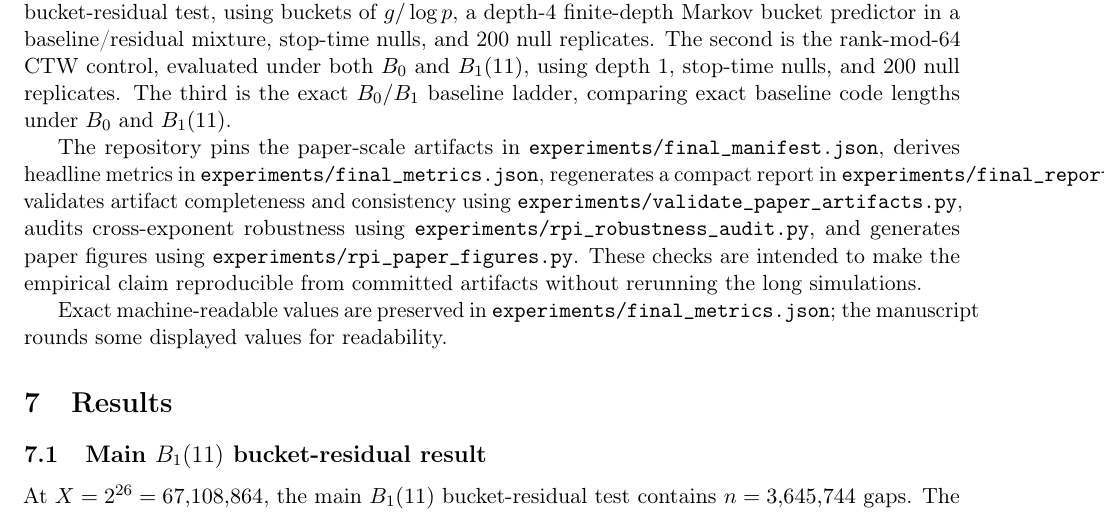
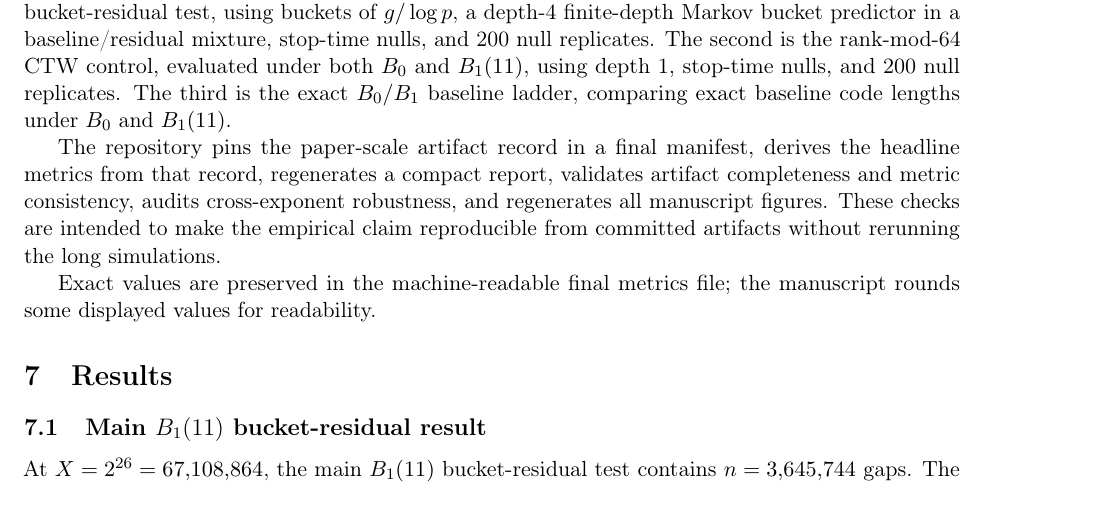
Before and after one commit to asgerof/residual-predictive-information-of-prime-gaps, a LaTeX paper (paper.tex): part of page 9 of 14, cut so that both start at the same text. Compiled offline with pdfLaTeX.

Commit message:
Shorten reproducibility artifact paragraph

```diff
--- a/paper.tex
+++ b/paper.tex
@@ -354,9 +354,9 @@ The paper-scale experiments use dyadic windows $X=2^m$ through $m=26$. The main
 
 The completed paper-scale suite consists of three experiment blocks. The first is the main $B_1(11)$ bucket-residual test, using buckets of $g/\log p$, a depth-4 finite-depth Markov bucket predictor in a baseline/residual mixture, stop-time nulls, and 200 null replicates. The second is the rank-mod-64 CTW control, evaluated under both $B_0$ and $B_1(11)$, using depth 1, stop-time nulls, and 200 null replicates. The third is the exact $B_0/B_1$ baseline ladder, comparing exact baseline code lengths under $B_0$ and $B_1(11)$.
 
-The repository pins the paper-scale artifacts in \texttt{experiments/final\_manifest.json}, derives headline metrics in \texttt{experiments/final\_metrics.json}, regenerates a compact report in \texttt{experiments/final\_report.md}, validates artifact completeness and consistency using \texttt{experiments/validate\_paper\_artifacts.py}, audits cross-exponent robustness using \texttt{experiments/rpi\_robustness\_audit.py}, and generates paper figures using \texttt{experiments/rpi\_paper\_figures.py}. These checks are intended to make the empirical claim reproducible from committed artifacts without rerunning the long simulations.
+The repository pins the paper-scale artifact record in a final manifest, derives the headline metrics from that record, regenerates a compact report, validates artifact completeness and metric consistency, audits cross-exponent robustness, and regenerates all manuscript figures. These checks are intended to make the empirical claim reproducible from committed artifacts without rerunning the long simulations.
 
-Exact machine-readable values are preserved in \texttt{experiments/final\_metrics.json}; the manuscript rounds some displayed values for readability.
+Exact values are preserved in the machine-readable final metrics file; the manuscript rounds some displayed values for readability.
 
 \section{Results}
 
```
